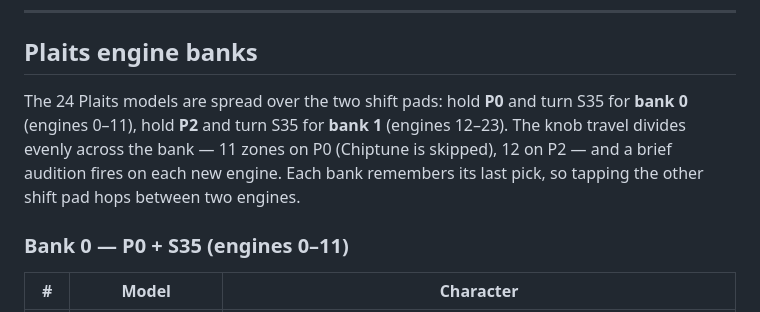
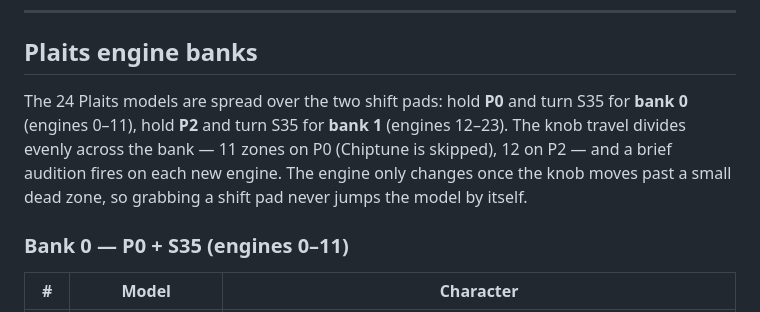
Before and after one commit to jonwaterschoot/TouchPlaited, a Markdown page: MANUAL.md, the part around the change. Rendered like a GitHub page.

```diff
--- a/MANUAL.md
+++ b/MANUAL.md
@@ -461,7 +461,7 @@ TouchPlaited always puts a clock on its MIDI outputs, and follows one when you g
 
 ## Plaits engine banks
 
-The 24 Plaits models are spread over the two shift pads: hold **P0** and turn S35 for **bank 0** (engines 0–11), hold **P2** and turn S35 for **bank 1** (engines 12–23). The knob travel divides evenly across the bank — 11 zones on P0 (Chiptune is skipped), 12 on P2 — and a brief audition fires on each new engine. Each bank remembers its last pick, so tapping the other shift pad hops between two engines.
+The 24 Plaits models are spread over the two shift pads: hold **P0** and turn S35 for **bank 0** (engines 0–11), hold **P2** and turn S35 for **bank 1** (engines 12–23). The knob travel divides evenly across the bank — 11 zones on P0 (Chiptune is skipped), 12 on P2 — and a brief audition fires on each new engine. The engine only changes once the knob moves past a small dead zone, so grabbing a shift pad never jumps the model by itself.
 
 ### Bank 0 — P0 + S35 (engines 0–11)
 
```
